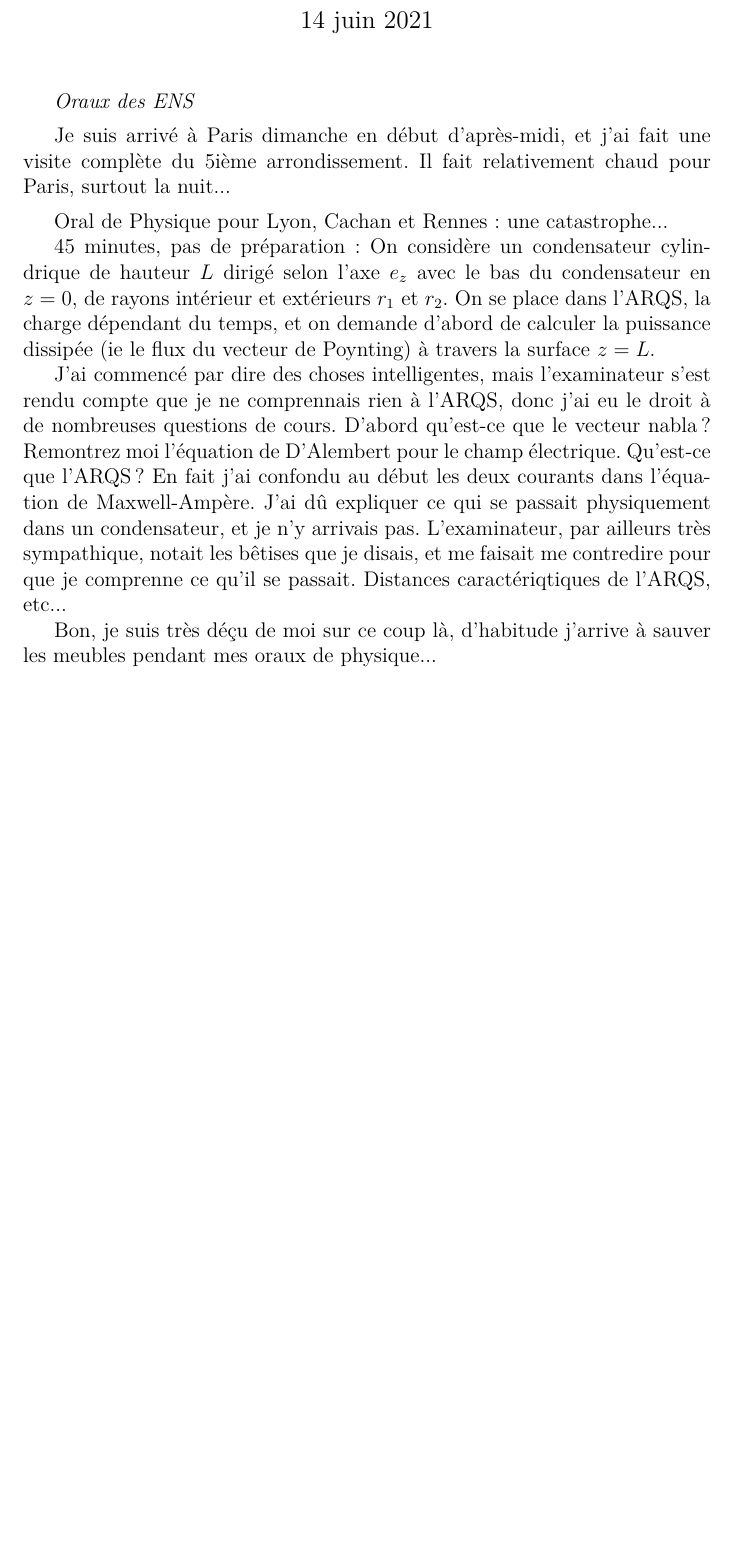
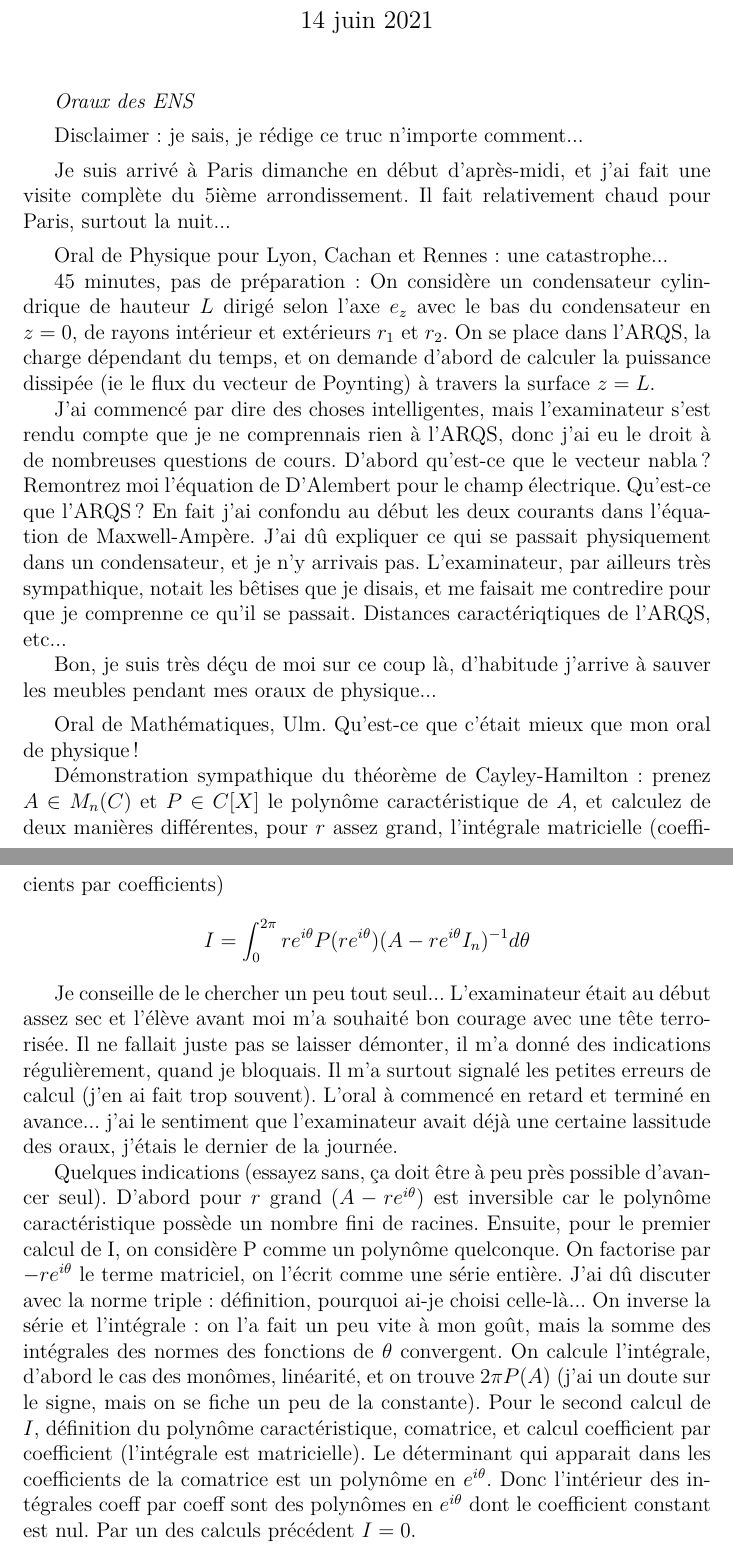
Before and after one commit to SamuelGallay/Oraux, a LaTeX document (oraux.tex): part of the page before the commit and two parts of pages 1 and 2 of 2 after it, the two joined at a grey line, cut so that both start at the same text, the shorter picture padded with empty space. Compiled offline with pdfLaTeX.

Commit message:
Maths Ulm

```diff
--- a/oraux.tex
+++ b/oraux.tex
@@ -16,6 +16,10 @@
 
 \vspace{5px}
 
+Disclaimer : je sais, je rédige ce truc n'importe comment...
+
+\vspace{5px}
+
 Je suis arrivé à Paris dimanche en début d'après-midi, et j'ai fait une visite complète du 5ième arrondissement. Il fait relativement chaud pour Paris, surtout la nuit...
 
 \vspace{5px}
@@ -28,4 +32,13 @@ J'ai commencé par dire des choses intelligentes, mais l'examinateur s'est rendu
 
 Bon, je suis très déçu de moi sur ce coup là, d'habitude j'arrive à sauver les meubles pendant mes oraux de physique...
 
+\vspace{5px}
+
+Oral de Mathématiques, Ulm. Qu'est-ce que c'était mieux que mon oral de physique !
+
+Démonstration sympathique du théorème de Cayley-Hamilton : prenez $A \in M_n(C)$ et $P\in C[X]$ le polynôme caractéristique de $A$, et calculez de deux manières différentes, pour $r$ assez grand, l'intégrale matricielle (coefficients par coefficients) $$I = \int_0^{2\pi} r e^{i\theta}P(re^{i\theta})(A-re^{i\theta}I_n)^{-1}d\theta$$
+
+Je conseille de le chercher un peu tout seul... L'examinateur était au début assez sec et l'élève avant moi m'a souhaité bon courage avec une tête terrorisée. Il ne fallait juste pas se laisser démonter, il m'a donné des indications régulièrement, quand je bloquais. Il m'a surtout signalé les petites erreurs de calcul (j'en ai fait trop souvent). L'oral à commencé en retard et terminé en avance... j'ai le sentiment que l'examinateur avait déjà une certaine lassitude des oraux, j'étais le dernier de la journée.
+
+Quelques indications (essayez sans, ça doit être à peu près possible d'avancer seul). D'abord pour $r$ grand $(A - re^{i\theta})$ est inversible car le polynôme caractéristique possède un nombre fini de racines. Ensuite, pour le premier calcul de I, on considère P comme un polynôme quelconque. On factorise par $-re^{i\theta}$ le terme matriciel, on l'écrit comme une série entière. J'ai dû discuter avec la norme triple : définition, pourquoi ai-je choisi celle-là... On inverse la série et l'intégrale : on l'a fait un peu vite à mon goût, mais la somme des intégrales des normes des fonctions de $\theta$ convergent. On calcule l'intégrale, d'abord le cas des monômes, linéarité, et on trouve $2\pi P(A)$ (j'ai un doute sur le signe, mais on se fiche un peu de la constante). Pour le second calcul de $I$, définition du polynôme caractéristique, comatrice, et calcul coefficient par coefficient (l'intégrale est matricielle). Le déterminant qui apparait dans les coefficients de la comatrice est un polynôme en $e^{i\theta}$. Donc l'intérieur des intégrales coeff par coeff sont des polynômes en $e^{i\theta}$ dont le coefficient constant est nul. Par un des calculs précédent $I = 0$.
 \end{document}
```
Also changed, not shown: oraux.pdf.
